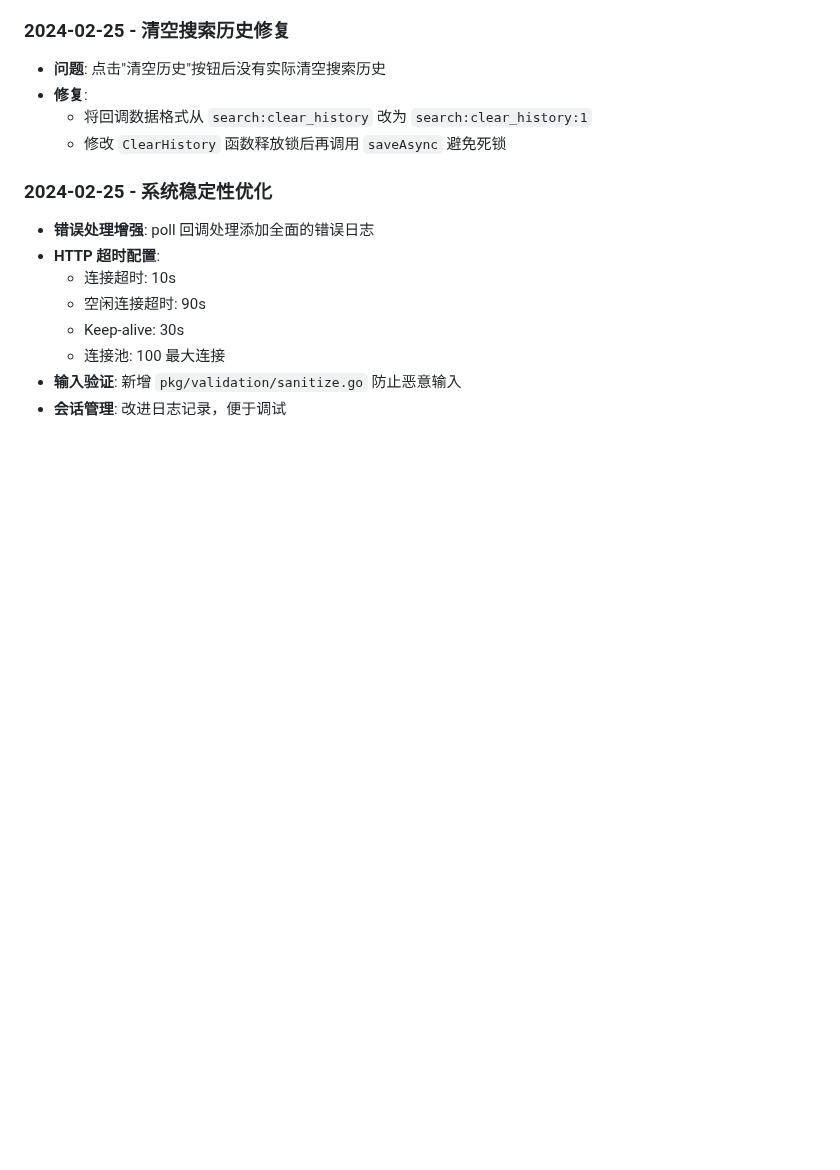
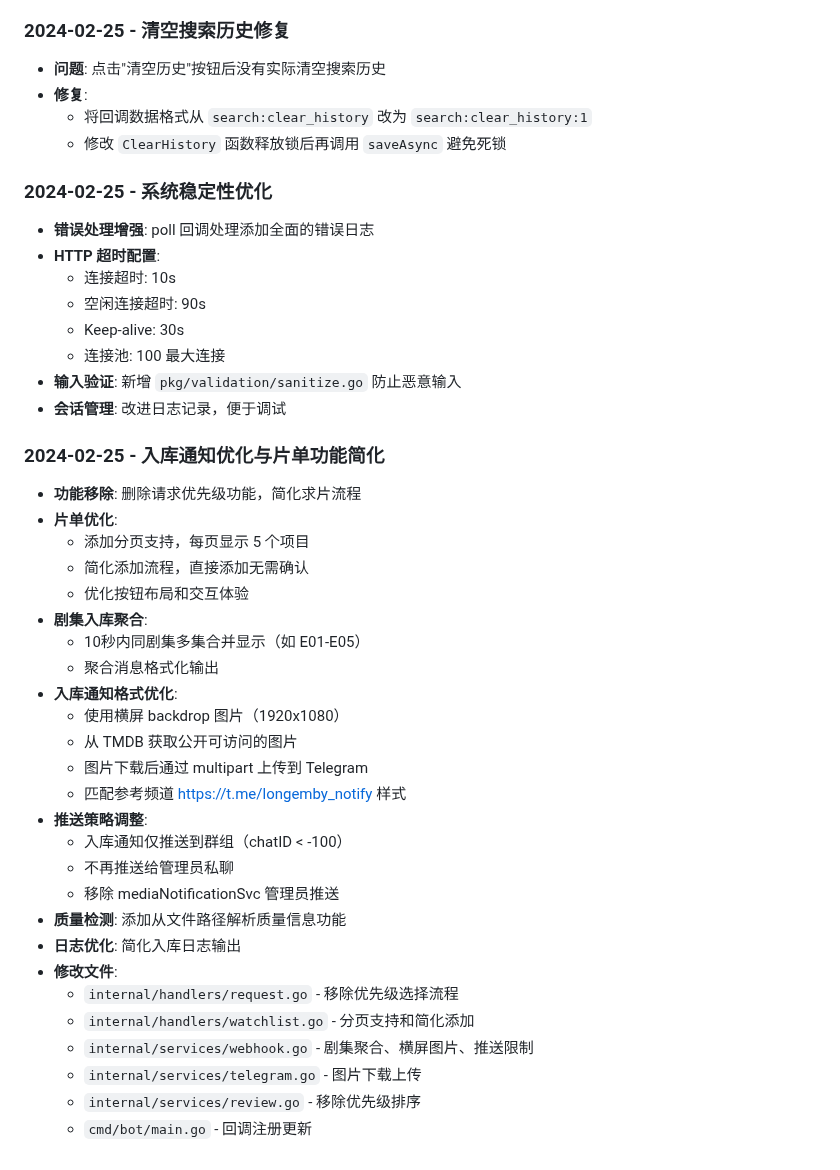
Before and after one commit to xzb177/YiMao, a Markdown page: ai.md, the part around the change. Drawn GitHub-style; blank space fills up the shorter version.

Commit message:
docs: 记录入库通知优化与片单功能简化
Co-Authored-By: Claude Opus 4.6 (1M context) <noreply@anthropic.com>

```diff
--- a/ai.md
+++ b/ai.md
@@ -164,3 +164,31 @@ watchlist_add:{tmdbID}  # 加入片单
   - 连接池: 100 最大连接
 - **输入验证**: 新增 `pkg/validation/sanitize.go` 防止恶意输入
 - **会话管理**: 改进日志记录，便于调试
+
+### 2024-02-25 - 入库通知优化与片单功能简化
+- **功能移除**: 删除请求优先级功能，简化求片流程
+- **片单优化**:
+  - 添加分页支持，每页显示 5 个项目
+  - 简化添加流程，直接添加无需确认
+  - 优化按钮布局和交互体验
+- **剧集入库聚合**:
+  - 10秒内同剧集多集合并显示（如 E01-E05）
+  - 聚合消息格式化输出
+- **入库通知格式优化**:
+  - 使用横屏 backdrop 图片（1920x1080）
+  - 从 TMDB 获取公开可访问的图片
+  - 图片下载后通过 multipart 上传到 Telegram
+  - 匹配参考频道 https://t.me/longemby_notify 样式
+- **推送策略调整**:
+  - 入库通知仅推送到群组（chatID < -100）
+  - 不再推送给管理员私聊
+  - 移除 mediaNotificationSvc 管理员推送
+- **质量检测**: 添加从文件路径解析质量信息功能
+- **日志优化**: 简化入库日志输出
+- **修改文件**:
+  - `internal/handlers/request.go` - 移除优先级选择流程
+  - `internal/handlers/watchlist.go` - 分页支持和简化添加
+  - `internal/services/webhook.go` - 剧集聚合、横屏图片、推送限制
+  - `internal/services/telegram.go` - 图片下载上传
+  - `internal/services/review.go` - 移除优先级排序
+  - `cmd/bot/main.go` - 回调注册更新
```
